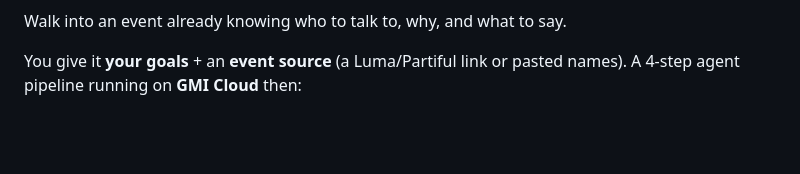
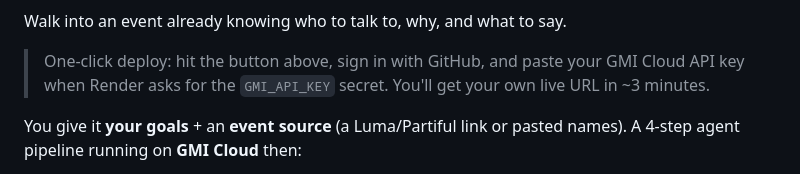
Before and after one commit to rmn2151-blip/networkiq, a Markdown page: README.md, the part around one of its changes. Rendered like a GitHub page; blank space fills up the shorter version.

```diff
--- a/README.md
+++ b/README.md
@@ -3,4 +5,6 @@
 Walk into an event already knowing who to talk to, why, and what to say.
+
+> One-click deploy: hit the button above, sign in with GitHub, and paste your GMI Cloud API key when Render asks for the `GMI_API_KEY` secret. You'll get your own live URL in ~3 minutes.
 
 You give it **your goals** + an **event source** (a Luma/Partiful link or pasted names). A 4-step agent pipeline running on **GMI Cloud** then:
 
```
Also changed, not shown: other parts of README.md (+2 -0 lines).
